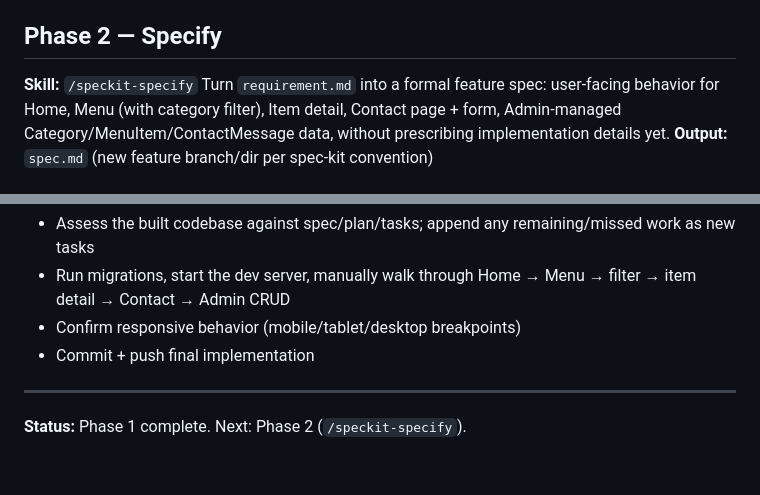
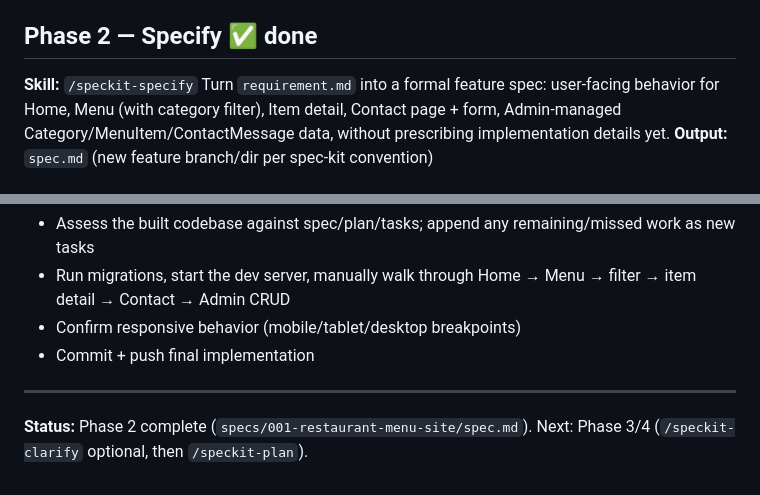
Before and after one commit to frankavishe/restaurant-menu, a Markdown page: phase.md, 2 parts joined by grey strips. Drawn GitHub-style.

Commit message:
spec: add Restaurant Menu Website feature spec (001-restaurant-menu-site)
Co-Authored-By: Claude Sonnet 5 <noreply@anthropic.com>

```diff
--- a/phase.md
+++ b/phase.md
@@ -18,7 +18,7 @@ Establish the non-negotiable project principles so every later phase stays in sc
 - Clean, conventional Django project layout
 **Output:** `.specify/memory/constitution.md`
 
-## Phase 2 — Specify
+## Phase 2 — Specify ✅ done
 **Skill:** `/speckit-specify`
 Turn `requirement.md` into a formal feature spec: user-facing behavior for Home, Menu (with category filter), Item detail, Contact page + form, Admin-managed Category/MenuItem/ContactMessage data, without prescribing implementation details yet.
 **Output:** `spec.md` (new feature branch/dir per spec-kit convention)
@@ -73,4 +73,4 @@ Execute `tasks.md` end-to-end: generates the actual Django project, models, admi
 - Commit + push final implementation
 
 ---
-**Status:** Phase 1 complete. Next: Phase 2 (`/speckit-specify`).
+**Status:** Phase 2 complete (`specs/001-restaurant-menu-site/spec.md`). Next: Phase 3/4 (`/speckit-clarify` optional, then `/speckit-plan`).
```
Also changed, not shown: specs/001-restaurant-menu-site/spec.md (added, +223 -0 lines), 1 other file.
